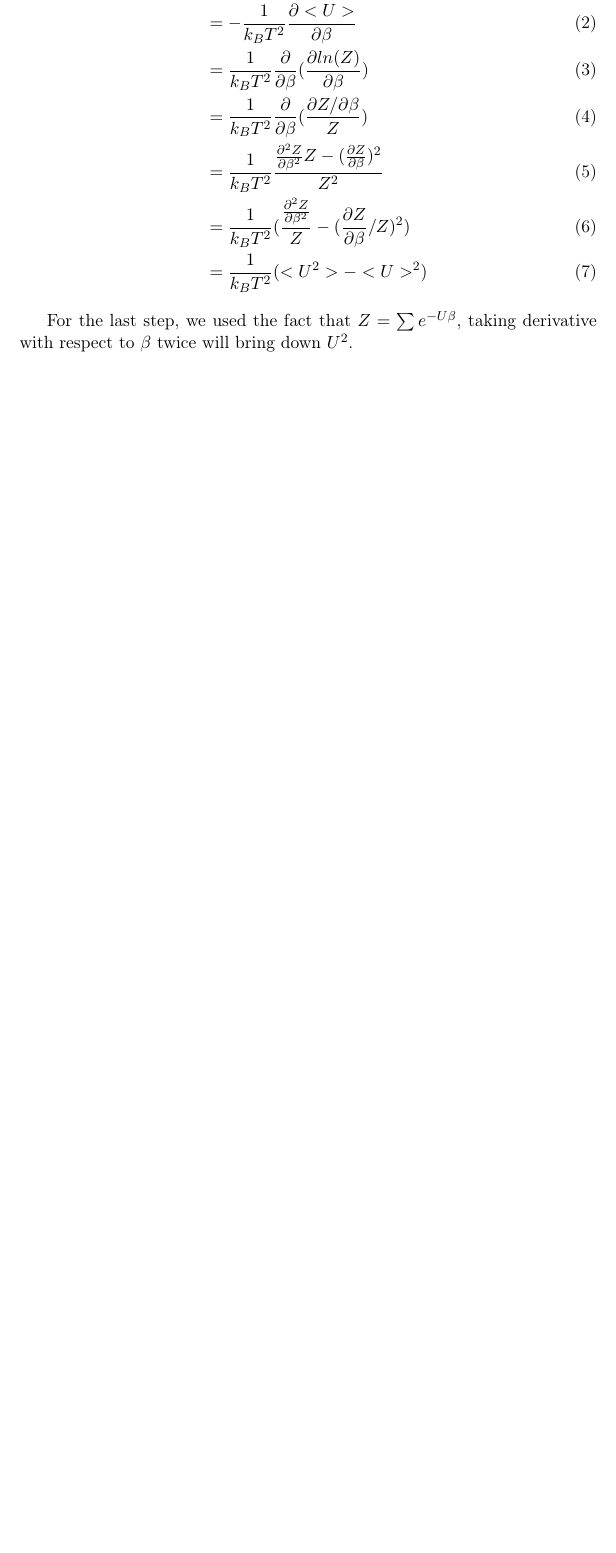
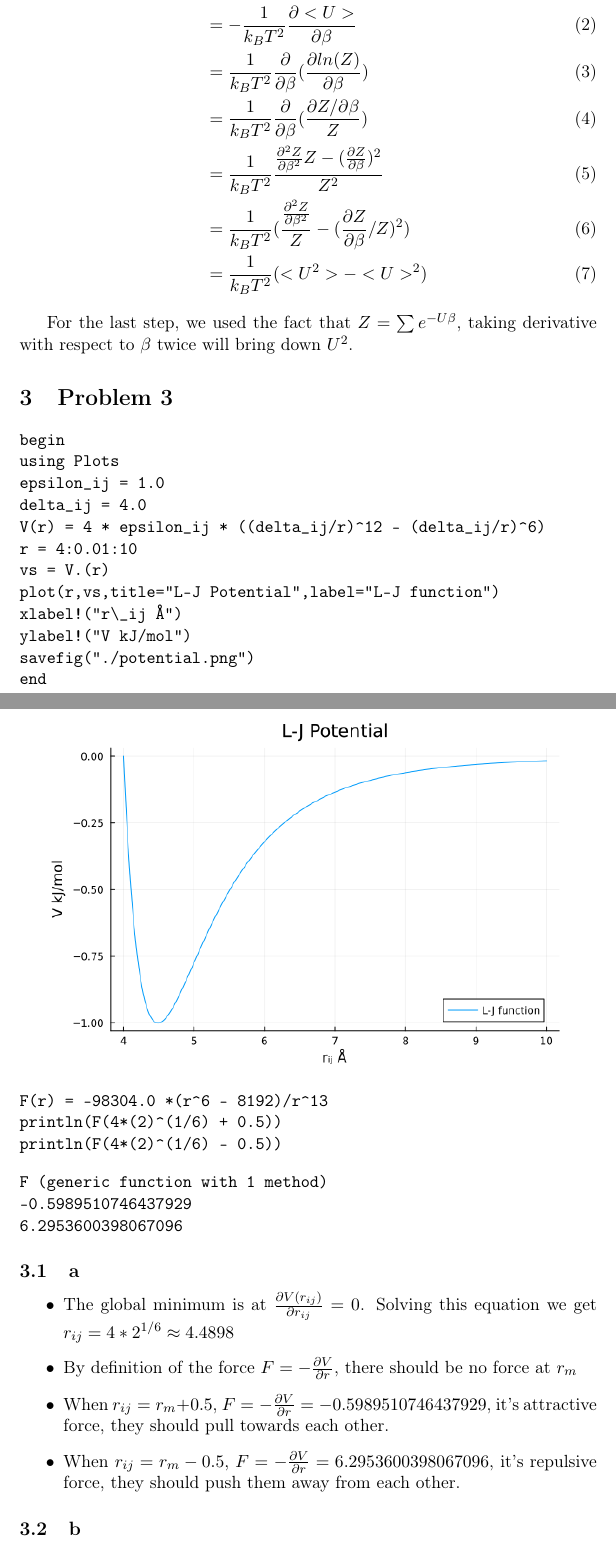
Before and after one commit to exAClior/AMAT5850, a LaTeX problem sheet (hw1/Homework1.tex): part of page 6 of 6 before the commit and two parts of pages 6 and 7 of 9 after it, the two joined at a grey line, cut so that both start at the same text, the shorter picture padded with empty space. Compiled offline with pdfLaTeX.

Commit message:
finsih hw1

```diff
--- a/hw1/Homework1.tex
+++ b/hw1/Homework1.tex
@@ -74,3 +74,52 @@ c_{v}    & \equiv \frac{\partial <U>}{\partial T} \\
 
 For the last step, we used the fact that \(Z = \sum e^{-U\beta}\), taking
 derivative with respect to \(\beta\) twice will bring down \(U^{2}\).
+
+\section{Problem 3}
+\label{sec:orgfe8ea6b}
+\begin{verbatim}
+begin
+using Plots
+epsilon_ij = 1.0
+delta_ij = 4.0
+V(r) = 4 * epsilon_ij * ((delta_ij/r)^12 - (delta_ij/r)^6)
+r = 4:0.01:10
+vs = V.(r)
+plot(r,vs,title="L-J Potential",label="L-J function")
+xlabel!("r\_ij Å")
+ylabel!("V kJ/mol")
+savefig("./potential.png")
+end
+\end{verbatim}
+
+\begin{center}
+\includegraphics[width=.9\linewidth]{./potential.png}
+\end{center}
+
+\begin{verbatim}
+F(r) = -98304.0 *(r^6 - 8192)/r^13
+println(F(4*(2)^(1/6) + 0.5))
+println(F(4*(2)^(1/6) - 0.5))
+\end{verbatim}
+
+\begin{verbatim}
+F (generic function with 1 method)
+-0.5989510746437929
+6.2953600398067096
+\end{verbatim}
+
+\subsection{a}
+\label{sec:org1de90d6}
+\begin{itemize}
+\item The global minimum is at \(\frac{\partial V(r_{ij})}{\partial r_{ij}} = 0\).
+Solving this equation we get \(r_{ij} = 4*2^{1/6} \approx 4.4898\)
+\item By definition of the force \(F = - \frac{\partial V}{\partial r}\), there
+should be no force at \(r_{m}\)
+\item When \(r_{ij} = r_{m} + 0.5\), \(F = - \frac{\partial V}{\partial r} =
+  -0.5989510746437929\), it's attractive force, they should pull towards each
+other.
+\item When \(r_{ij} = r_{m} - 0.5\), \(F = - \frac{\partial V}{\partial r} =
+  6.2953600398067096\), it's repulsive force, they should push them away from
+each other.
+\end{itemize}
+\subsection{b}
```
Also changed, not shown: hw1/Homework1.pdf, hw1/periodic_potential.png (added), hw1/potential.png (added), hw1/Homework1.tex (42 more changed lines), 2 other files.
